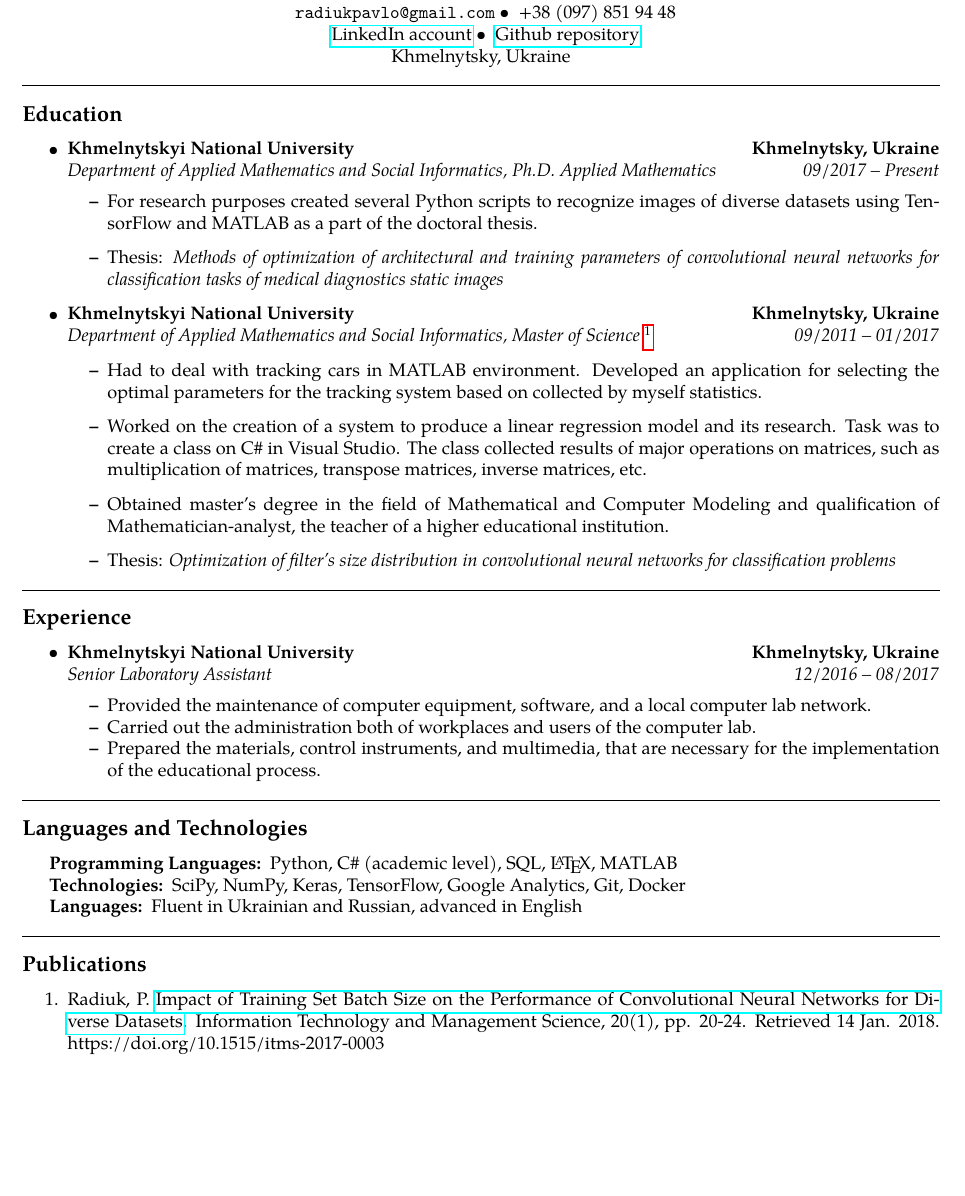
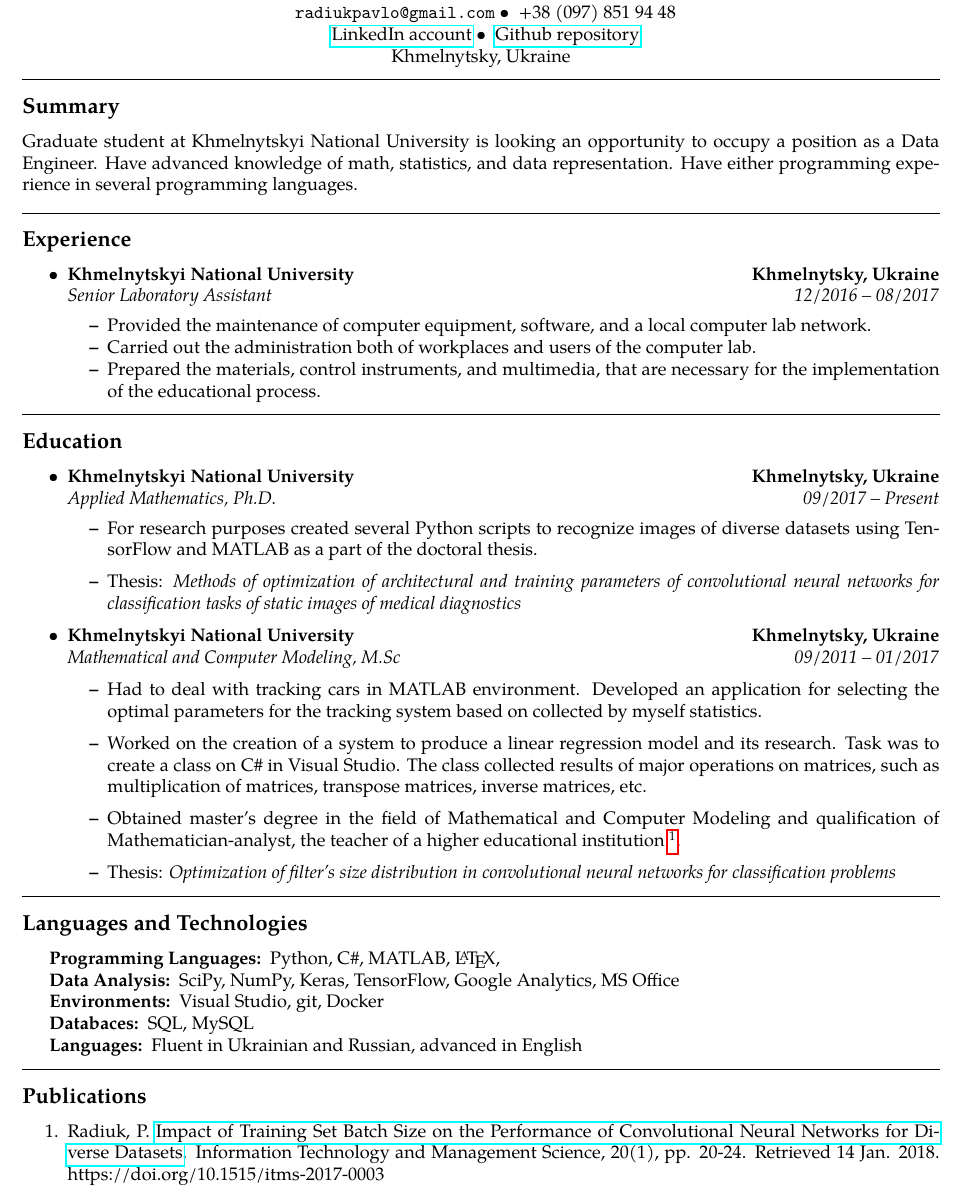
Before and after one commit to radiukpavlo/Radiuk_Pavlo_CV, a LaTeX CV (Radiuk_Pavlo_CV.tex): part of the page, cut so that both start at the same text, the shorter picture padded with empty space. Compiled offline with pdfLaTeX.

Commit message:
The CV has been finished by the time.

```diff
--- a/Radiuk_Pavlo_CV.tex
+++ b/Radiuk_Pavlo_CV.tex
@@ -63,58 +63,12 @@
 Khmelnytsky, Ukraine
 \end{center}
 
-
 \hrule
 \vspace{-0.4em}
-\subsection*{Education}
+\subsection*{Summary}
 
-\begin{itemize}
-	\parskip=0.1em
-
-	\item
-	\headerrow
-		{\textbf{Khmelnytskyi National University}}
-		{\textbf{Khmelnytsky, Ukraine}}
-	\\
-	\headerrow
-		{\emph{Department of Applied Mathematics and Social
-Informatics, Ph.D. Applied Mathematics}}
-		{\emph{09/2017 -- Present}}
-	\begin{itemize*}
-		\item For research purposes created several Python scripts to recognize images of diverse datasets using TensorFlow and MATLAB as a part of the doctoral thesis.
-	\end{itemize*}
-
-	\begin{itemize*}
-		\item Thesis: \emph{Methods of optimization of architectural and training parameters of convolutional neural networks for classification tasks of medical diagnostics static images}
-	\end{itemize*}
-
-	\item
-	\headerrow
-		{\textbf{Khmelnytskyi National University}}
-		{\textbf{Khmelnytsky, Ukraine}}
-	\\
-	\headerrow
-		{\emph{Department of Applied Mathematics and Social
-Informatics, Master of Science \footnote{\url{https://drive.google.com/open?id=1a10K3d_8TxrRu7NT-zE5a6jSWdQLITic}}}}
-		{\emph{09/2011 -- 01/2017}}
-
-	\begin{itemize*}
-		\item Had to deal with tracking cars in MATLAB environment. Developed an application for selecting the optimal parameters for the tracking system based on collected by myself statistics.
-	\end{itemize*}
-
-	\begin{itemize*}
-		\item Worked on the creation of a system to produce a linear regression model and its research. Task was to create a class on C\# in Visual Studio. The class collected results of major operations on matrices, such as multiplication of matrices, transpose matrices, inverse matrices, etc.
-	\end{itemize*}
-
-	\begin{itemize*}
-		\item Obtained master's degree in the field of Mathematical and Computer Modeling and qualification of Mathematician-analyst, the teacher of a higher educational institution.
-	\end{itemize*}
-
-	\begin{itemize*}
-		\item Thesis: \emph{Optimization of filter's size distribution in convolutional neural networks for classification problems}
-	\end{itemize*}
-
-\end{itemize}
+Graduate student at Khmelnytskyi National University is looking an opportunity to occupy a position as a Data Engineer. Have advanced knowledge of math, statistics, and data representation. Have either programming experience in several programming languages.
+\\
 
 \hrule
 \vspace{-0.4em}
@@ -139,39 +93,55 @@ Informatics, Master of Science \footnote{\url{https://drive.google.com/open?id=1
 
 \end{itemize}
 
-%\hrule
-%\vspace{-0.4em}
-%\subsection*{Awards}
-%
-%\begin{itemize}
-%	\parskip=0.1em
-%
-%	\item
-%	\headerrow
-%		{Scholarship of the Irish Research Council}
-%		{\emph{10/2015 -- Present}}
-%	\item
-%	\headerrow
-%		{\emph{Cusanuswerk} scholarship of the German state}
-%		{\emph{04/2014 -- 09/2015}}
-%	\item
-%	\headerrow
-%		{Microsoft Certified Professional (Programming in C%\#)}
-%		{\emph{06/2015}}
-%	\item
-%	\headerrow
-%		{Best Delegate award in various Model United Nations conferences}
-%		{\emph{11/2012 -- 01/2014}}
-%	\item
-%	\headerrow
-%		{Second and third prizes \emph{Bundeswettbewerb Fremdsprachen}, national foreign languages competition}
-%		{\emph{2007 -- 2008}}
-%	\item
-%	\headerrow
-%		{First and second prizes \emph{Landeswettbewerb Mathematik}, state mathematics competition}
-%		{\emph{2006 -- 2008}}
-%
-%\end{itemize}
+\hrule
+\vspace{-0.4em}
+\subsection*{Education}
+
+\begin{itemize}
+	\parskip=0.1em
+
+	\item
+	\headerrow
+		{\textbf{Khmelnytskyi National University}}
+		{\textbf{Khmelnytsky, Ukraine}}
+	\\
+	\headerrow
+		{\emph{Applied Mathematics, Ph.D.}}
+		{\emph{09/2017 -- Present}}
+	\begin{itemize*}
+		\item For research purposes created several Python scripts to recognize images of diverse datasets using TensorFlow and MATLAB as a part of the doctoral thesis.
+	\end{itemize*}
+
+	\begin{itemize*}
+		\item Thesis: \emph{Methods of optimization of architectural and training parameters of convolutional neural networks for classification tasks of static images of medical diagnostics}
+	\end{itemize*}
+
+	\item
+	\headerrow
+		{\textbf{Khmelnytskyi National University}}
+		{\textbf{Khmelnytsky, Ukraine}}
+	\\
+	\headerrow
+		{\emph{Mathematical and Computer Modeling, M.Sc}}
+		{\emph{09/2011 -- 01/2017}}
+
+	\begin{itemize*}
+		\item Had to deal with tracking cars in MATLAB environment. Developed an application for selecting the optimal parameters for the tracking system based on collected by myself statistics.
+	\end{itemize*}
+
+	\begin{itemize*}
+		\item Worked on the creation of a system to produce a linear regression model and its research. Task was to create a class on C\# in Visual Studio. The class collected results of major operations on matrices, such as multiplication of matrices, transpose matrices, inverse matrices, etc.
+	\end{itemize*}
+
+	\begin{itemize*}
+		\item Obtained master's degree in the field of Mathematical and Computer Modeling and qualification of Mathematician-analyst, the teacher of a higher educational institution \footnote{\url{https://drive.google.com/open?id=1a10K3d_8TxrRu7NT-zE5a6jSWdQLITic}}.
+	\end{itemize*}
+
+	\begin{itemize*}
+		\item Thesis: \emph{Optimization of filter's size distribution in convolutional neural networks for classification problems}
+	\end{itemize*}
+
+\end{itemize}
 
 \hrule
 \vspace{-0.4em}
@@ -181,9 +151,13 @@ Informatics, Master of Science \footnote{\url{https://drive.google.com/open?id=1
 \hyphenpenalty=1000
 \begin{description*}
 	\item[Programming Languages:]
-	Python, C\# (academic level), SQL, \LaTeX, MATLAB
-	\item[Technologies:]
-	SciPy, NumPy, Keras, TensorFlow, Google Analytics, Git, Docker
+	Python, C\#, MATLAB, \LaTeX,
+	\item[Data Analysis:]
+	SciPy, NumPy, Keras, TensorFlow, Google Analytics, MS Office
+	\item[Environments:]
+	Visual Studio, git, Docker
+	\item[Databaces:]
+	SQL, MySQL
 	\item[Languages:]
 	Fluent in Ukrainian and Russian, advanced in English
 \end{description*}
@@ -198,7 +172,7 @@ Informatics, Master of Science \footnote{\url{https://drive.google.com/open?id=1
 
 %	\item Радюк П. М. Реалізація нейромережевого алгоритму пакета інструментів MatConvNet з використанням графічного процесора [Текст] / П. М. Радюк, В. В. Романюк, Н. В. Грипинська. // Сборник трудов X Международной научной конференции "Наука и образование". – 2017. – №10. – С. 60–65.
 
-	\item Radiuk, P. \href{https://doi.org/10.1515/itms-2017-0003}{Impact of Training Set Batch Size on the Performance of Convolutional Neural Networks for Diverse Datasets}. Information Technology and Management Science, 20(1), pp. 20-24. Retrieved 14 Jan. 2018. https://doi.org/10.1515/itms-2017-0003
+	\item Radiuk, P. \href{https://www.degruyter.com/downloadpdf/j/itms.2017.20.issue-1/itms-2017-0003/itms-2017-0003.pdf}{Impact of Training Set Batch Size on the Performance of Convolutional Neural Networks for Diverse Datasets}. Information Technology and Management Science, 20(1), pp. 20-24. Retrieved 14 Jan. 2018. https://doi.org/10.1515/itms-2017-0003
 
 \end{enumerate}
 
```
